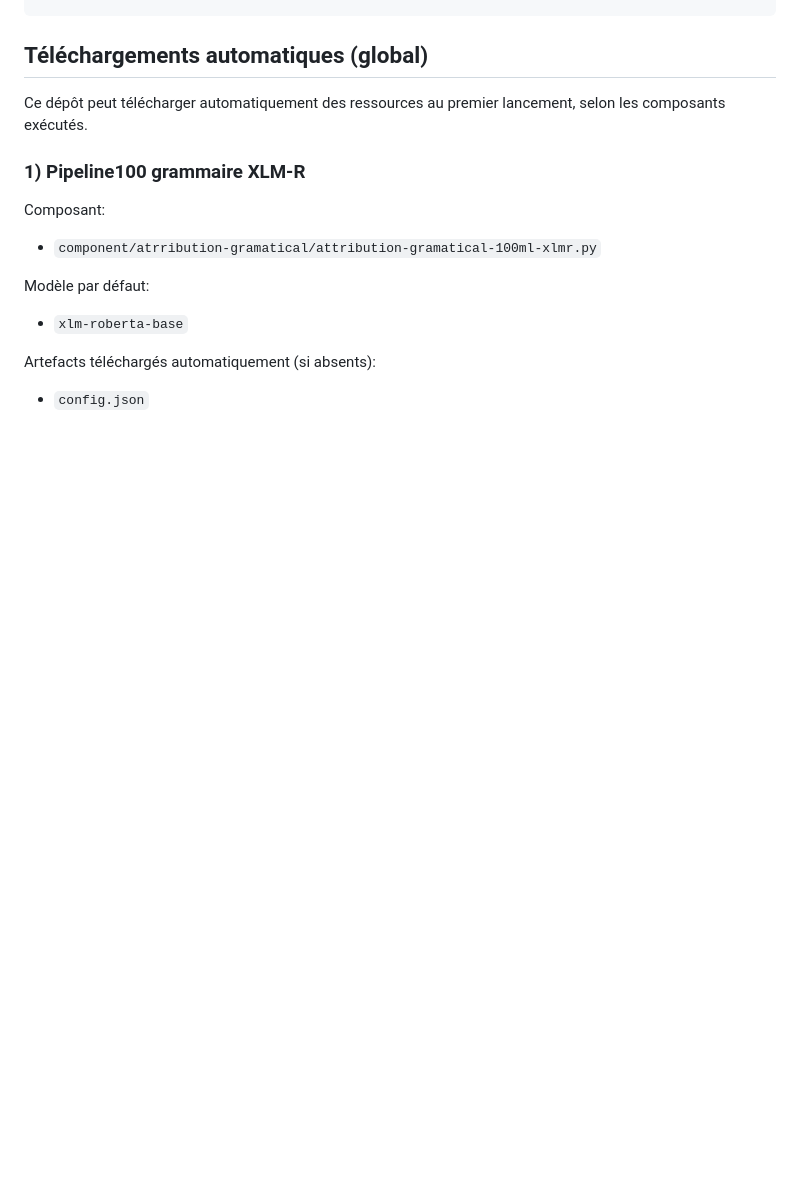
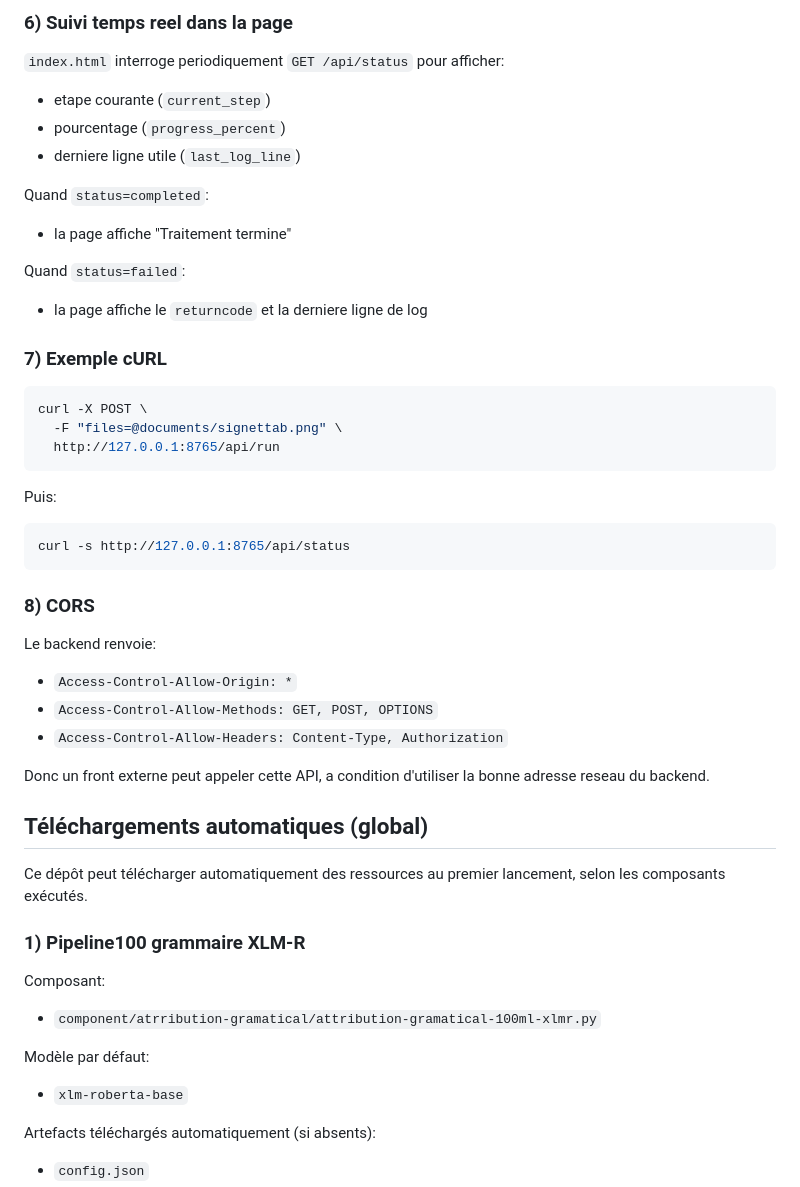
Before and after one commit to unitealfa/DMS, a Markdown page: core/README.md, the part around one of its changes. GitHub-like rendering; blank space fills up the shorter version.

Commit message:
ajoute explication comment envoyer des fichiers externe dans le code actuelle

````diff
--- a/core/README.md
+++ b/core/README.md
@@ -53,3 +115,34 @@ python main.py documents/contrat_regex_test_corpus_fr_en_ar.pdf \
+### 6) Suivi temps reel dans la page
+`index.html` interroge periodiquement `GET /api/status` pour afficher:
+- etape courante (`current_step`)
+- pourcentage (`progress_percent`)
+- derniere ligne utile (`last_log_line`)
+
+Quand `status=completed`:
+- la page affiche "Traitement termine"
+
+Quand `status=failed`:
+- la page affiche le `returncode` et la derniere ligne de log
+
+### 7) Exemple cURL
+```bash
+curl -X POST \
+  -F "files=@documents/signettab.png" \
+  http://127.0.0.1:8765/api/run
+```
+
+Puis:
+```bash
+curl -s http://127.0.0.1:8765/api/status
+```
+
+### 8) CORS
+Le backend renvoie:
+- `Access-Control-Allow-Origin: *`
+- `Access-Control-Allow-Methods: GET, POST, OPTIONS`
+- `Access-Control-Allow-Headers: Content-Type, Authorization`
+
+Donc un front externe peut appeler cette API, a condition d'utiliser la bonne adresse reseau du backend.
 
 ## Téléchargements automatiques (global)
 Ce dépôt peut télécharger automatiquement des ressources au premier lancement, selon les composants exécutés.
````
Also changed, not shown: other parts of core/README.md (+62 -0 lines), core/PROJECT_CODE_MAP.md (+10 -0 lines).
